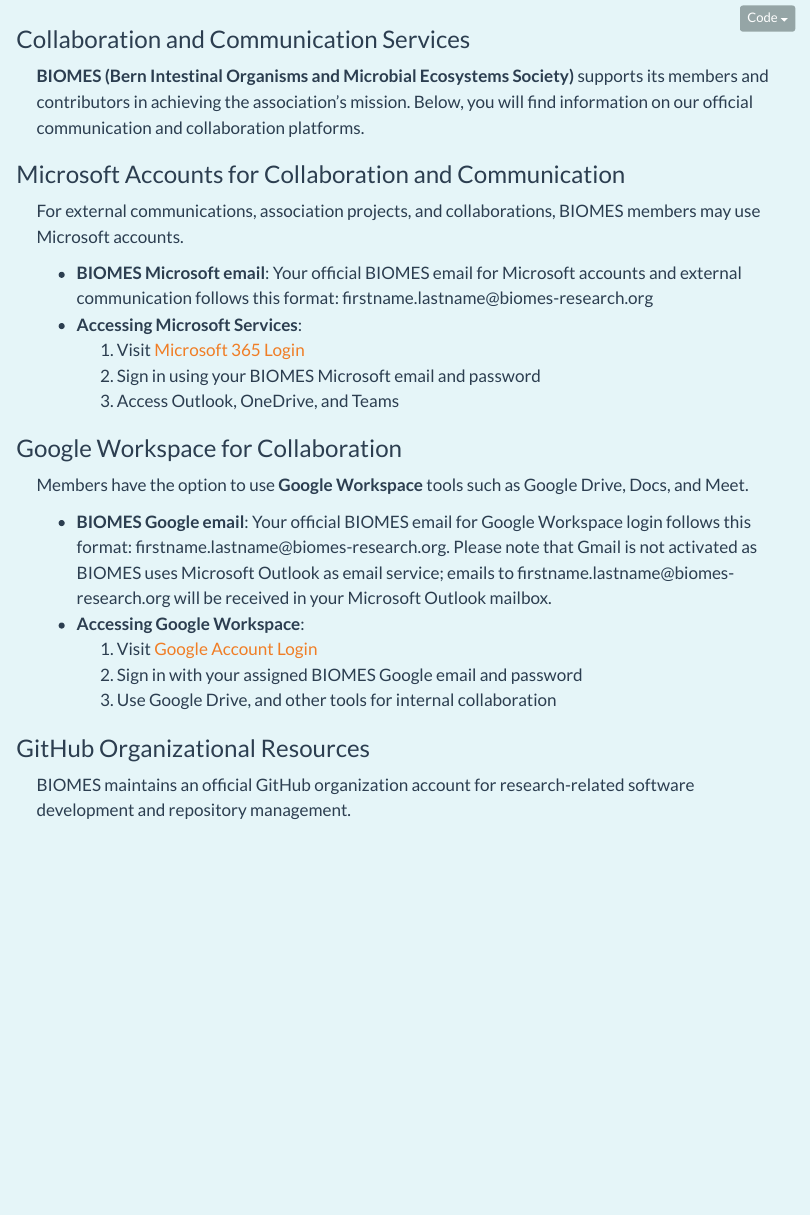
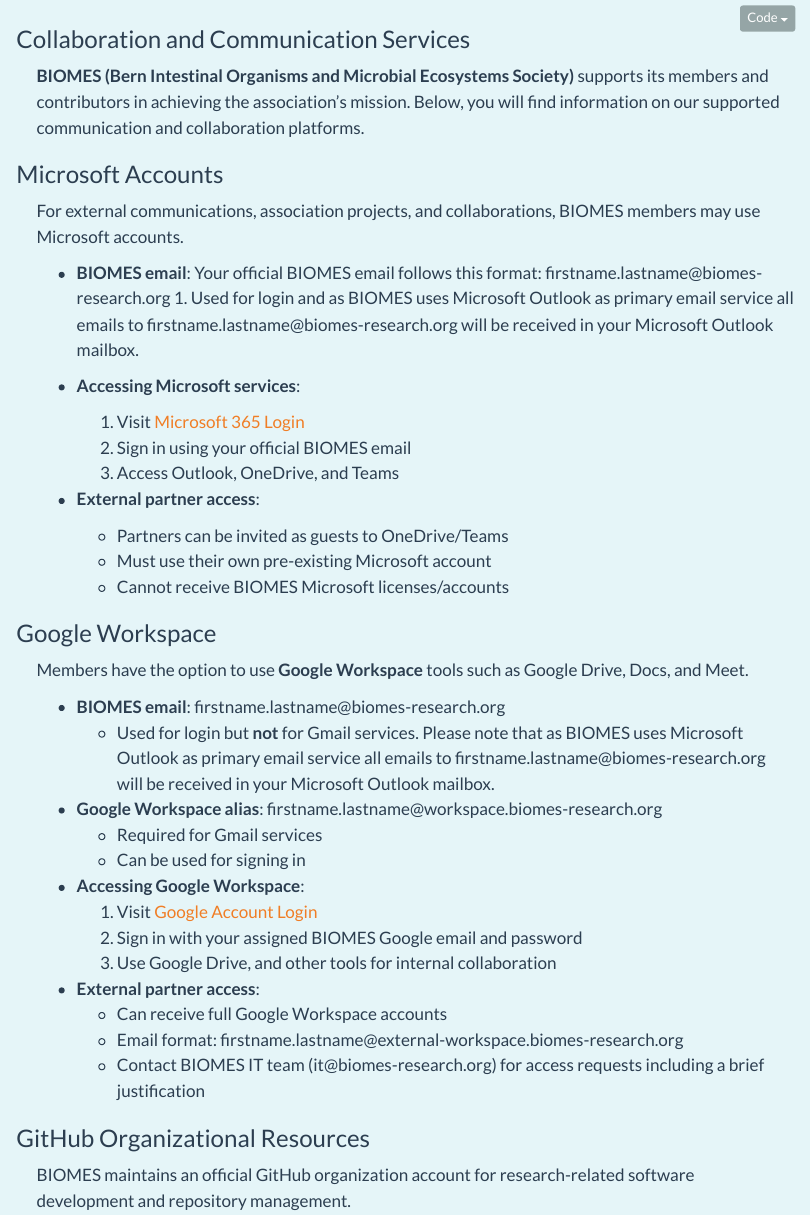
Before and after one commit to biomes-research/website, a Quarto document (quarto_website/services.qmd): the page in a window 1100 px wide, from 100 px down. Rendered offline with R 4.5, knitr and Pandoc in place of Quarto, with nearby package versions; menus at the side of the page are left out.

Commit message:
Correction of Collaboration Services

```diff
--- a/quarto_website/services.qmd
+++ b/quarto_website/services.qmd
@@ -4,27 +4,44 @@
 
 ### Collaboration and Communication Services
 
-**BIOMES (Bern Intestinal Organisms and Microbial Ecosystems Society)** supports its members and contributors in achieving the association’s mission. Below, you will find information on our official communication and collaboration platforms.
+**BIOMES (Bern Intestinal Organisms and Microbial Ecosystems Society)** supports its members and contributors in achieving the association’s mission. Below, you will find information on our supported communication and collaboration platforms.
 
-### Microsoft Accounts for Collaboration and Communication
+### Microsoft Accounts
 
 For external communications, association projects, and collaborations, BIOMES members may use Microsoft accounts.
 
--   **BIOMES Microsoft email**: Your official BIOMES email for Microsoft accounts and external communication follows this format: firstname.lastname\@biomes-research.org
--   **Accessing Microsoft Services**:\
+-   **BIOMES email**: Your official BIOMES email follows this format: firstname.lastname\@biomes-research.org 1. Used for login and as BIOMES uses Microsoft Outlook as primary email service all emails to firstname.lastname\@biomes-research.org will be received in your Microsoft Outlook mailbox.
+
+-   **Accessing Microsoft services**:
     1.  Visit [Microsoft 365 Login](https://portal.office.com)
-    2.  Sign in using your BIOMES Microsoft email and password
+    2.  Sign in using your official BIOMES email
     3.  Access Outlook, OneDrive, and Teams
 
-### Google Workspace for Collaboration
+-   **External partner access**:
+    -   Partners can be invited as guests to OneDrive/Teams
+    -   Must use their own pre-existing Microsoft account
+    -   Cannot receive BIOMES Microsoft licenses/accounts
+
+### Google Workspace
 
 Members have the option to use **Google Workspace** tools such as Google Drive, Docs, and Meet.
 
--   **BIOMES Google email**: Your official BIOMES email for Google Workspace login follows this format: firstname.lastname\@biomes-research.org. Please note that Gmail is not activated as BIOMES uses Microsoft Outlook as email service; emails to firstname.lastname\@biomes-research.org will be received in your Microsoft Outlook mailbox.
--   **Accessing Google Workspace**:\
+-   **BIOMES email**: firstname.lastname\@biomes-research.org
+    -   Used for login but **not** for Gmail services. Please note that as BIOMES uses Microsoft Outlook as primary email service all emails to firstname.lastname\@biomes-research.org will be received in your Microsoft Outlook mailbox.
+
+-   **Google Workspace alias**: firstname.lastname\@workspace.biomes-research.org
+    -   Required for Gmail services
+    -   Can be used for signing in
+
+-   **Accessing Google Workspace**:
     1.  Visit [Google Account Login](https://accounts.google.com)
     2.  Sign in with your assigned BIOMES Google email and password
     3.  Use Google Drive, and other tools for internal collaboration
+
+-   **External partner access**:
+    -   Can receive full Google Workspace accounts
+    -   Email format: firstname.lastname\@external-workspace.biomes-research.org
+    -   Contact BIOMES IT team (it\@biomes-research.org) for access requests including a brief justification
 
 ### GitHub Organizational Resources
 
```
